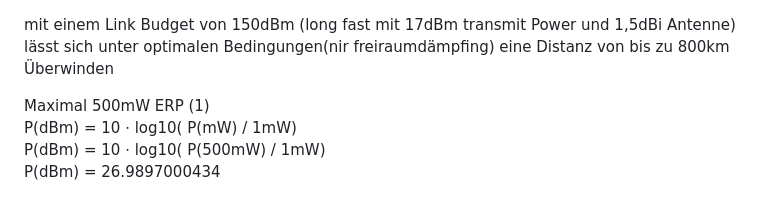
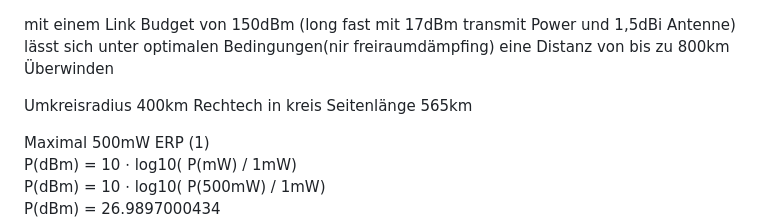
Before and after one commit to HTWDD-RN/lora-meshtastic, a Markdown page: Reichweite.md, the part around the change. GitHub-like rendering; blank space fills up the shorter version.

```diff
--- a/Reichweite.md
+++ b/Reichweite.md
@@ -1,4 +1,7 @@
 mit einem Link Budget von 150dBm (long fast mit 17dBm transmit Power und 1,5dBi Antenne) lässt sich unter optimalen Bedingungen(nir freiraumdämpfing) eine Distanz von bis zu 800km Überwinden
+
+Umkreisradius 400km
+Rechtech in kreis Seitenlänge 565km
 
 
 Maximal 500mW ERP  (1)
```
